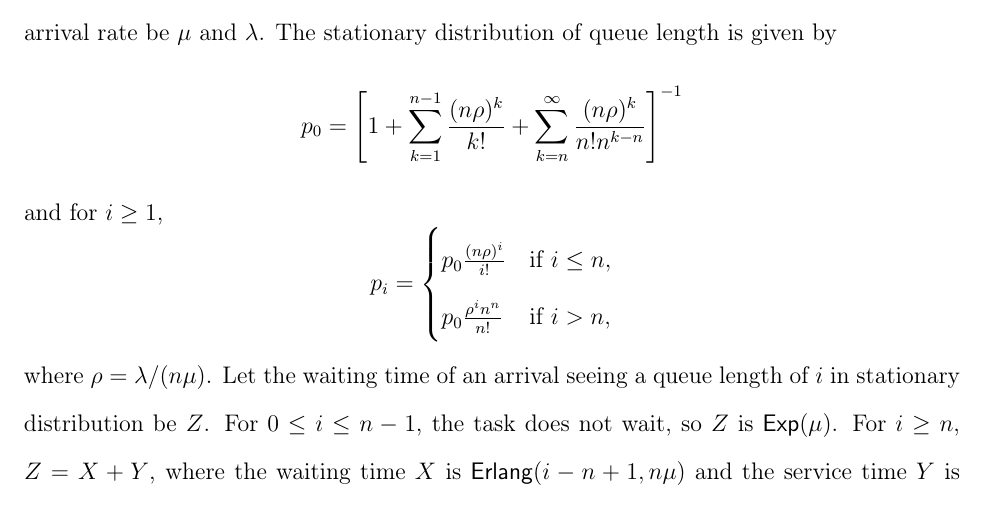
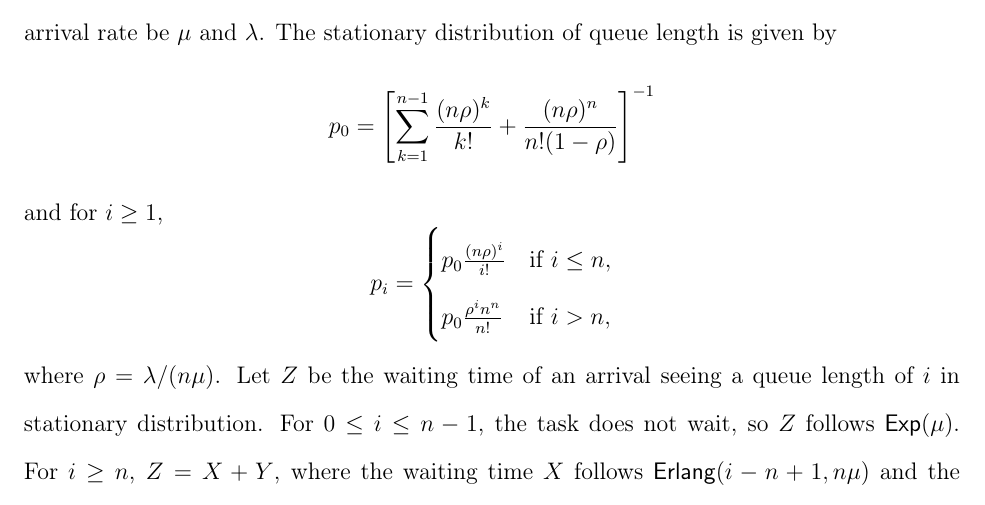
Before and after one commit to Veggente/res-man, a LaTeX document (waiting.tex): part of page 1 of 2, cut so that both start at the same text. Compiled offline with pdfLaTeX.

Commit message:
Minor changes

```diff
--- a/waiting.tex
+++ b/waiting.tex
@@ -8,8 +8,7 @@
 A microservice system is modeled by an M/M/$n$ queue.  Let the service
 rate and the arrival rate be $\mu$ and $\lambda$.  The stationary
 distribution of queue length is given by
-\[p_0 = \left[1 + \sum_{k = 1}^{n - 1}\frac{(n\rho)^k}{k!} + \sum_{k =
-      n}^\infty \frac{(n\rho)^k}{n!n^{k - n}}\right]^{-1}\]
+\[p_0 = \left[\sum_{k = 1}^{n - 1}\frac{(n\rho)^k}{k!} + \frac{(n\rho)^n}{n!(1-\rho)}\right]^{-1}\]
 and for $i \ge 1$,
 \[p_i =
   \begin{cases}
@@ -17,13 +16,13 @@ and for $i \ge 1$,
     p_0\frac{\rho^in^n}{n!} & \text{if }i > n,
   \end{cases}
 \]
-where $\rho = \lambda / (n\mu)$.  Let the waiting time of an arrival
-seeing a queue length of $i$ in stationary distribution be $Z$.  For
-$0\le i \le n - 1$, the task does not wait, so $Z$ is
+where $\rho = \lambda / (n\mu)$.  Let $Z$ be the waiting time of an
+arrival seeing a queue length of $i$ in stationary distribution.  For
+$0\le i \le n - 1$, the task does not wait, so $Z$ follows
 $\mathsf{Exp}(\mu)$.  For $i\ge n$, $Z = X + Y$, where the waiting
-time $X$ is $\mathsf{Erlang}(i - n + 1, n\mu)$ and the service time
-$Y$ is $\mathsf{Exp}(\mu)$.  The two random variables $X$ and $Y$ are
-independent.  The tail probability of $X + Y$ is
+time $X$ follows $\mathsf{Erlang}(i - n + 1, n\mu)$ and the service
+time $Y$ follows $\mathsf{Exp}(\mu)$.  The two random variables $X$
+and $Y$ are independent.  The tail probability of $X + Y$ is
 \begin{align*}
   \Pr\{X + Y > t\} & = \E\Pr(X + Y > t\mid X)\\
   & = \E[e^{-\mu(t - X)}\wedge 1]\\
```
